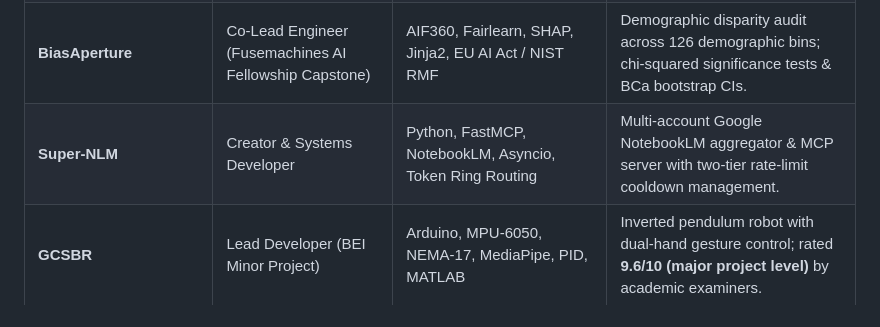
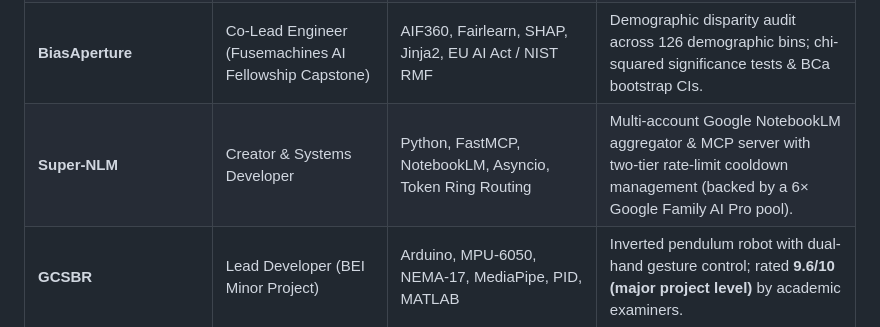
Before and after one commit to Aaradhya-Dev-Tamrakar/brainstorm, a Markdown page: PROFILE.md, the part around the change. Drawn GitHub-style.

```diff
--- a/PROFILE.md
+++ b/PROFILE.md
@@ -51,7 +51,7 @@ Bridging the gap between **hardware-software co-design, near-memory computer arc
 | **STRANGLER-IPU / SIPU-6G** | Lead Researcher & Systems Architect | Python (SimPy), CXL 3.0/4.0, LaTeX, Discrete-Event Simulation | **4.12x tail-latency reduction**, 68% host memory bus contention relief under burst line-rate ingest; 3 formal RFCs. |
 | **SPARK** | Lead AI & Firmware Architect (BEI Major Capstone) | ESP32-S3, MPU-6050, TFLite Micro, INT8, SHAP, FastAPI | Two-layer edge fall detection; **18.5 KB INT8 CNN**, **0.9185 AUC-ROC** on SisFall; 44-page thesis proposal; 56 passing unit tests. |
 | **BiasAperture** | Co-Lead Engineer (Fusemachines AI Fellowship Capstone) | AIF360, Fairlearn, SHAP, Jinja2, EU AI Act / NIST RMF | Demographic disparity audit across 126 demographic bins; chi-squared significance tests & BCa bootstrap CIs. |
-| **Super-NLM** | Creator & Systems Developer | Python, FastMCP, NotebookLM, Asyncio, Token Ring Routing | Multi-account Google NotebookLM aggregator & MCP server with two-tier rate-limit cooldown management. |
+| **Super-NLM** | Creator & Systems Developer | Python, FastMCP, NotebookLM, Asyncio, Token Ring Routing | Multi-account Google NotebookLM aggregator & MCP server with two-tier rate-limit cooldown management (backed by a 6× Google Family AI Pro pool). |
 | **GCSBR** | Lead Developer (BEI Minor Project) | Arduino, MPU-6050, NEMA-17, MediaPipe, PID, MATLAB | Inverted pendulum robot with dual-hand gesture control; rated **9.6/10 (major project level)** by academic examiners. |
 | **AaradhyaDT.github.io** | Architect & Maintainer | Vanilla HTML5/CSS3/ES6+, WebCrypto, PWA, Python | Zero-framework personal platform with **24-category automated verification gate** and dual-engine search. |
 
```
Also changed, not shown: ECOSYSTEM_ARCHITECTURAL_BRAINSTORM.md (+35 -0 lines).
